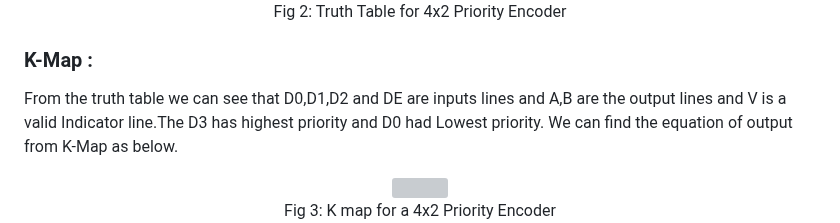
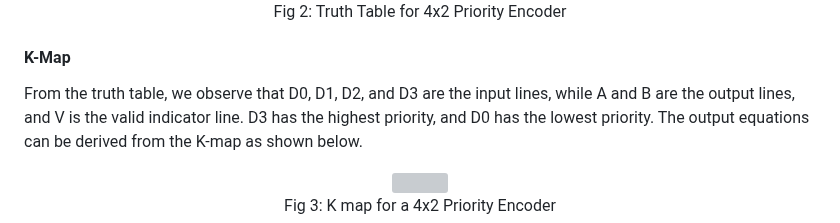
Before and after one commit to virtual-labs/exp-sa1-4-input-priority-encoder-circuit-nitk, a Markdown page: experiment/theory.md, the part around one of its changes. Drawn GitHub-style; grey boxes are pictures that could not be loaded.

```diff
--- a/experiment/theory.md
+++ b/experiment/theory.md
@@ -18,9 +18,9 @@ A truth table for 4-input priority encoder with D0, D1, D2 and D3 as inputs and
 <center><img src="./images/truth-table.png"/></center>
 <center>Fig 2: Truth Table for 4x2 Priority Encoder</center>
 
-### K-Map :
+#### K-Map
 
-From the truth table we can see that D0,D1,D2 and DE are inputs lines and A,B are the output lines and V is a valid Indicator line.The D3 has highest priority and D0 had Lowest priority. We can find the equation of output from K-Map as below.
+<p style="text-align:justify;">From the truth table, we observe that D0, D1, D2, and D3 are the input lines, while A and B are the output lines, and V is the valid indicator line. D3 has the highest priority, and D0 has the lowest priority. The output equations can be derived from the K-map as shown below.</p>
 
 <center><img src="./images/tt2.webp"/></center>
 <center>Fig 3: K map for a 4x2 Priority Encoder</center>
```
Also changed, not shown: other parts of experiment/theory.md (+27 -27 lines).
